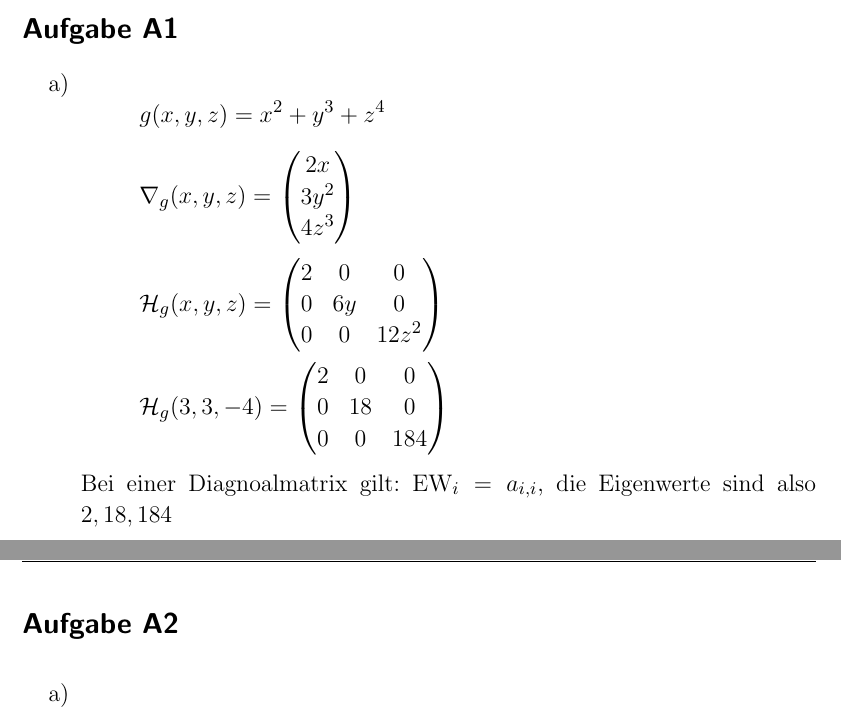
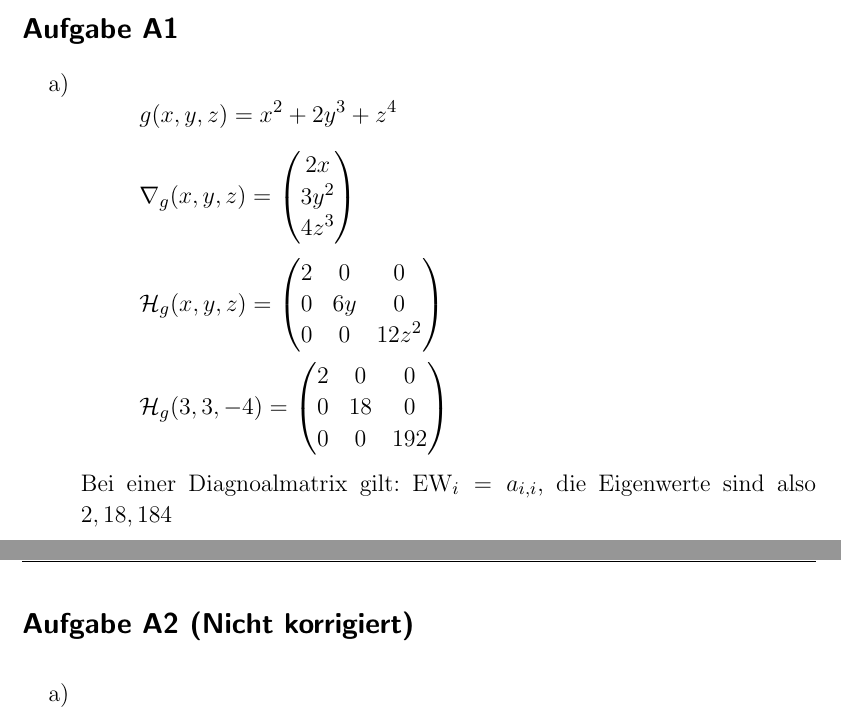
Before and after one commit to xManusx/mathec3, a LaTeX document (blatt1.tex): two parts of pages 1 and 2 of 3, joined at a grey line, cut so that both start at the same text. Compiled offline with pdfLaTeX; an older LaTeX class or package is replaced by its successor.

Commit message:
Blatt 1 verbessert

```diff
--- a/blatt1.tex
+++ b/blatt1.tex
@@ -27,7 +27,7 @@
 \begin{enumerate}
 	\item
 		\begin{equation*}
-			g(x,y,z) = x^2 + y^3 + z^4
+			g(x,y,z) = x^2 + 2y^3 + z^4
 		\end{equation*}
 
 		\begin{equation*}
@@ -51,7 +51,7 @@
 			\begin{pmatrix}
 				2 & 0 & 0 \\
 				0 & 18 & 0 \\
-				0 & 0 & 184
+				0 & 0 & 192
 			\end{pmatrix}
 		\end{equation*}
 
@@ -101,7 +101,7 @@
 
 \end{enumerate}
 
-\subsection*{Aufgabe A2}
+\subsection*{Aufgabe A2 (Nicht korrigiert)}
 \begin{enumerate}
 	\item
 		\begin{equation*}
```
